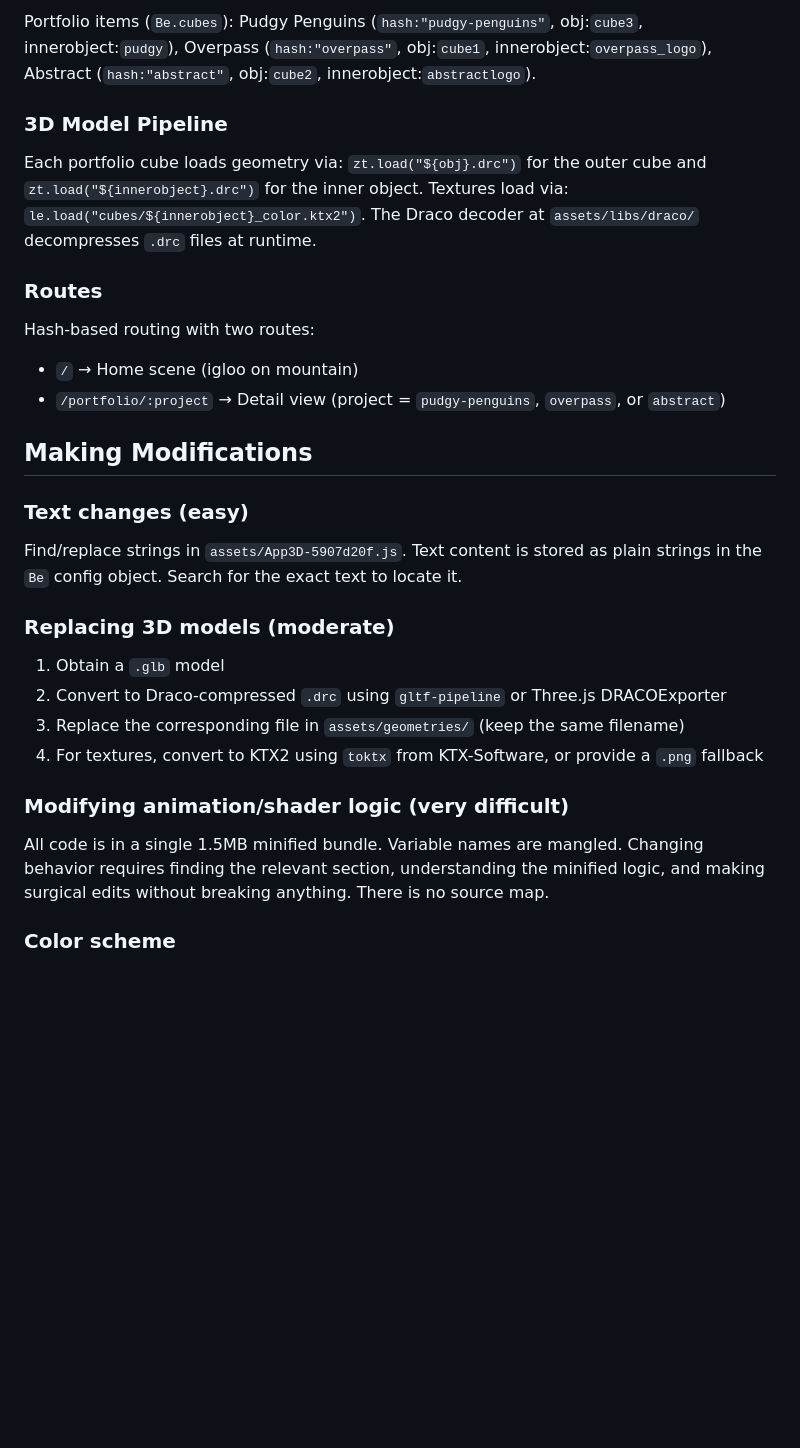
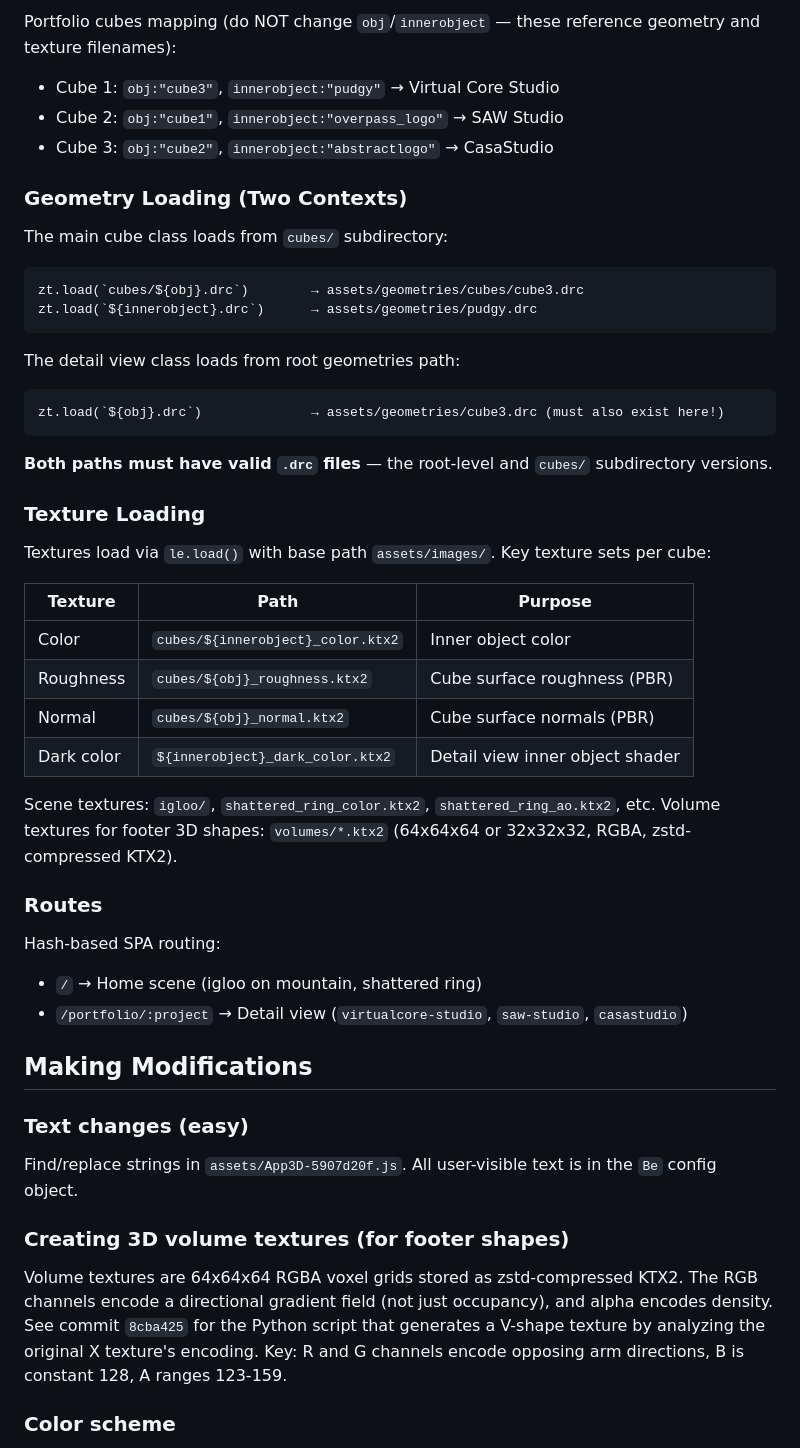
Before and after one commit to ataberkeklndr/myigloo, a Markdown page: CLAUDE.md, the part around one of its changes. GitHub-like rendering; blank space fills up the shorter version.

````diff
--- a/CLAUDE.md
+++ b/CLAUDE.md
@@ -52,29 +67,51 @@ Be.cubes              → [{title, hash, date, obj, innerobject, interior:{conte
 ```
 
-Portfolio items (`Be.cubes`): Pudgy Penguins (`hash:"pudgy-penguins"`, obj:`cube3`, innerobject:`pudgy`), Overpass (`hash:"overpass"`, obj:`cube1`, innerobject:`overpass_logo`), Abstract (`hash:"abstract"`, obj:`cube2`, innerobject:`abstractlogo`).
+Portfolio cubes mapping (do NOT change `obj`/`innerobject` — these reference geometry and texture filenames):
+- Cube 1: `obj:"cube3"`, `innerobject:"pudgy"` → Virtual Core Studio
+- Cube 2: `obj:"cube1"`, `innerobject:"overpass_logo"` → SAW Studio
+- Cube 3: `obj:"cube2"`, `innerobject:"abstractlogo"` → CasaStudio
 
-### 3D Model Pipeline
+### Geometry Loading (Two Contexts)
 
-Each portfolio cube loads geometry via: `zt.load("${obj}.drc")` for the outer cube and `zt.load("${innerobject}.drc")` for the inner object. Textures load via: `le.load("cubes/${innerobject}_color.ktx2")`. The Draco decoder at `assets/libs/draco/` decompresses `.drc` files at runtime.
+The main cube class loads from `cubes/` subdirectory:
+```
+zt.load(`cubes/${obj}.drc`)        → assets/geometries/cubes/cube3.drc
+zt.load(`${innerobject}.drc`)      → assets/geometries/pudgy.drc
+```
+
+The detail view class loads from root geometries path:
+```
+zt.load(`${obj}.drc`)              → assets/geometries/cube3.drc (must also exist here!)
+```
+
+**Both paths must have valid `.drc` files** — the root-level and `cubes/` subdirectory versions.
+
+### Texture Loading
+
+Textures load via `le.load()` with base path `assets/images/`. Key texture sets per cube:
+
+| Texture | Path | Purpose |
+|---------|------|---------|
+| Color | `cubes/${innerobject}_color.ktx2` | Inner object color |
+| Roughness | `cubes/${obj}_roughness.ktx2` | Cube surface roughness (PBR) |
+| Normal | `cubes/${obj}_normal.ktx2` | Cube surface normals (PBR) |
+| Dark color | `${innerobject}_dark_color.ktx2` | Detail view inner object shader |
+
+Scene textures: `igloo/`, `shattered_ring_color.ktx2`, `shattered_ring_ao.ktx2`, etc.
+Volume textures for footer 3D shapes: `volumes/*.ktx2` (64x64x64 or 32x32x32, RGBA, zstd-compressed KTX2).
 
 ### Routes
 
-Hash-based routing with two routes:
-- `/` → Home scene (igloo on mountain)
-- `/portfolio/:project` → Detail view (project = `pudgy-penguins`, `overpass`, or `abstract`)
+Hash-based SPA routing:
+- `/` → Home scene (igloo on mountain, shattered ring)
+- `/portfolio/:project` → Detail view (`virtualcore-studio`, `saw-studio`, `casastudio`)
 
 ## Making Modifications
 
 ### Text changes (easy)
-Find/replace strings in `assets/App3D-5907d20f.js`. Text content is stored as plain strings in the `Be` config object. Search for the exact text to locate it.
+Find/replace strings in `assets/App3D-5907d20f.js`. All user-visible text is in the `Be` config object.
 
-### Replacing 3D models (moderate)
-1. Obtain a `.glb` model
-2. Convert to Draco-compressed `.drc` using `gltf-pipeline` or Three.js DRACOExporter
-3. Replace the corresponding file in `assets/geometries/` (keep the same filename)
-4. For textures, convert to KTX2 using `toktx` from KTX-Software, or provide a `.png` fallback
-
-### Modifying animation/shader logic (very difficult)
-All code is in a single 1.5MB minified bundle. Variable names are mangled. Changing behavior requires finding the relevant section, understanding the minified logic, and making surgical edits without breaking anything. There is no source map.
+### Creating 3D volume textures (for footer shapes)
+Volume textures are 64x64x64 RGBA voxel grids stored as zstd-compressed KTX2. The RGB channels encode a directional gradient field (not just occupancy), and alpha encodes density. See commit `8cba425` for the Python script that generates a V-shape texture by analyzing the original X texture's encoding. Key: R and G channels encode opposing arm directions, B is constant 128, A ranges 123-159.
 
 ### Color scheme
````
Also changed, not shown: other parts of CLAUDE.md (+49 -28 lines).
